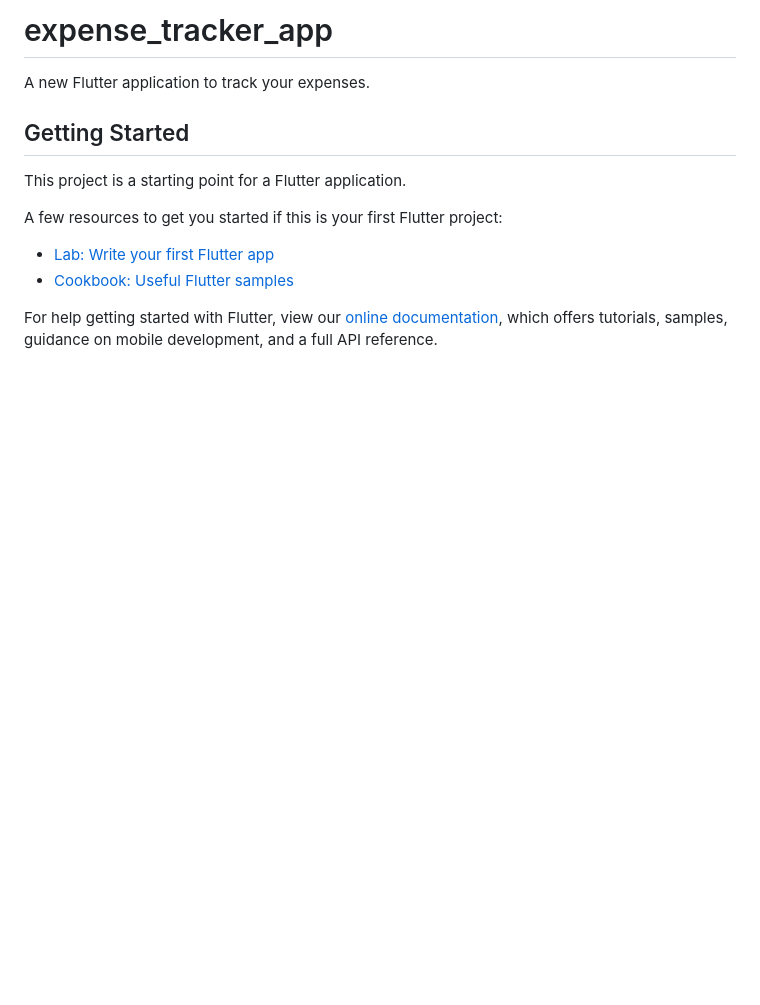
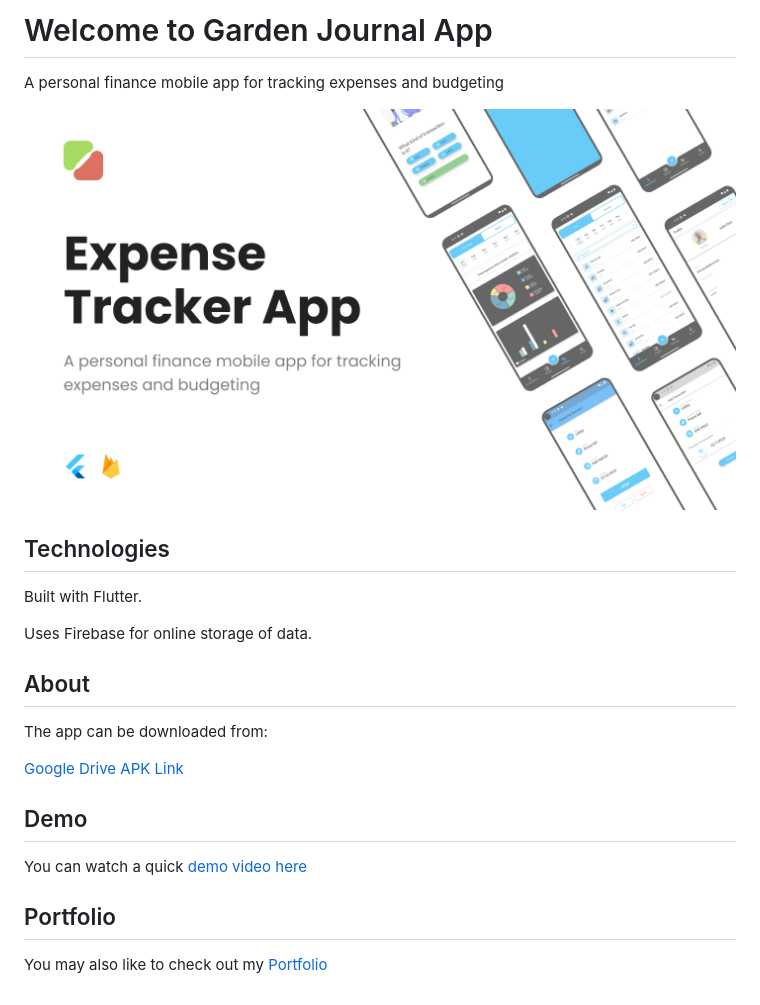
Before and after one commit to kakashiorion/Expense-Tracker-App, a Markdown page: README.md, the part around the change. GitHub-like rendering; pictures changed too: assets/images/ET_BG.png (added); blank space fills up the shorter version.

Commit message:
Updated Readme and added coverBG

```diff
--- a/README.md
+++ b/README.md
@@ -1,16 +1,25 @@
-# expense_tracker_app
+# Welcome to Garden Journal App
 
-A new Flutter application to track your expenses.
+A personal finance mobile app for tracking expenses and budgeting
 
-## Getting Started
+![Cover image](/assets/images/ET_BG.png)
 
-This project is a starting point for a Flutter application.
+## Technologies
 
-A few resources to get you started if this is your first Flutter project:
+Built with Flutter.
 
-- [Lab: Write your first Flutter app](https://flutter.dev/docs/get-started/codelab)
-- [Cookbook: Useful Flutter samples](https://flutter.dev/docs/cookbook)
+Uses Firebase for online storage of data.
 
-For help getting started with Flutter, view our
-[online documentation](https://flutter.dev/docs), which offers tutorials,
-samples, guidance on mobile development, and a full API reference.
+## About
+
+The app can be downloaded from:
+
+[Google Drive APK Link](https://drive.google.com/drive/u/0/folders/1atgBxQzbCdNSRrds6noeQ2sbJyVG8857)
+
+## Demo
+
+You can watch a quick [demo video here](https://www.youtube.com/watch?v=gGJ1nV5cT9k)
+
+## Portfolio
+
+You may also like to check out my [Portfolio](https://kakashiorion.github.io/portfolio-website/)
```
